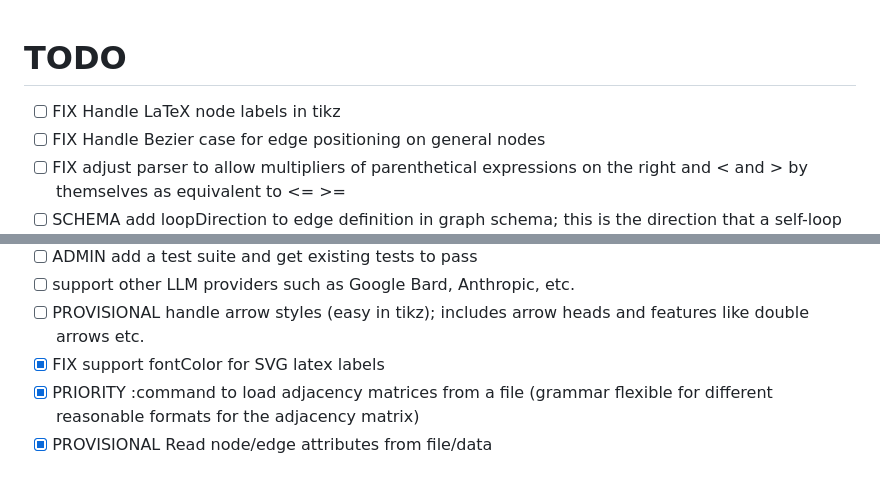
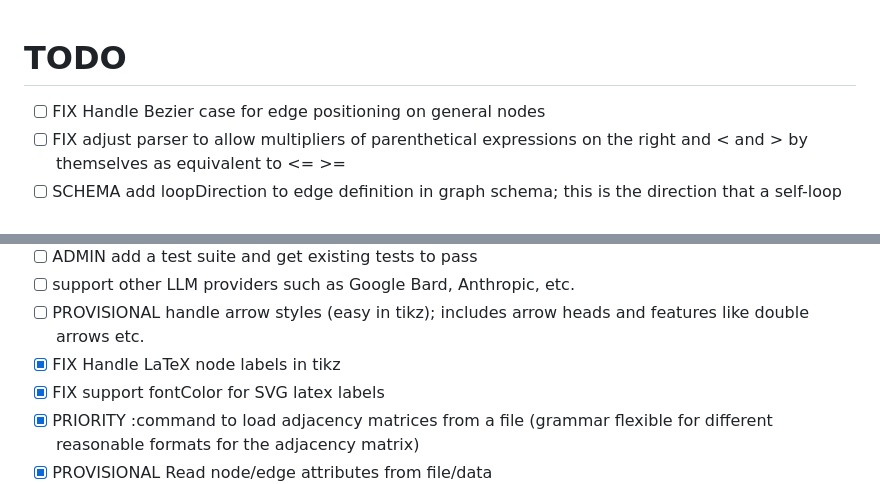
Before and after one commit to isle-project/graphmaker, a Markdown page: TODO.md, 2 parts joined by grey strips. Drawn GitHub-style.

Commit message:
Update TODOs
 Co-authored-by: Christopher Genovese <genovese@cmu.edu>

```diff
--- a/TODO.md
+++ b/TODO.md
@@ -1,6 +1,5 @@
 # TODO
 
--  [ ] FIX Handle LaTeX node labels in tikz
 -  [ ] FIX Handle Bezier case for edge positioning on general nodes
 -  [ ] FIX adjust parser to allow multipliers of parenthetical expressions on the right and < and > by themselves as equivalent to <= >=
 -  [ ] SCHEMA add loopDirection to edge definition in graph schema; this is the direction that a self-loop points out of the node; integrate into calls to selfLoop
@@ -17,6 +16,7 @@
 -  [ ] ADMIN add a test suite and get existing tests to pass
 -  [ ] support other LLM providers such as Google Bard, Anthropic, etc.
 -  [ ] PROVISIONAL handle arrow styles (easy in tikz); includes arrow heads and features like double arrows etc.
+-  [x] FIX Handle LaTeX node labels in tikz
 -  [x] FIX support fontColor for SVG latex labels
 -  [x] PRIORITY :command to load adjacency matrices from a file (grammar flexible for different reasonable formats for the adjacency matrix)
 -  [x] PROVISIONAL Read node/edge attributes from file/data
```
